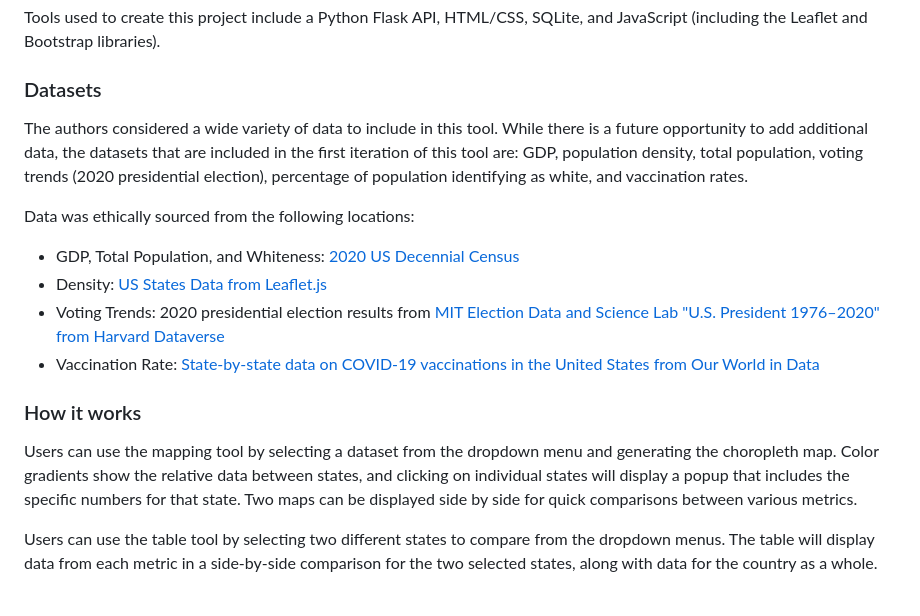
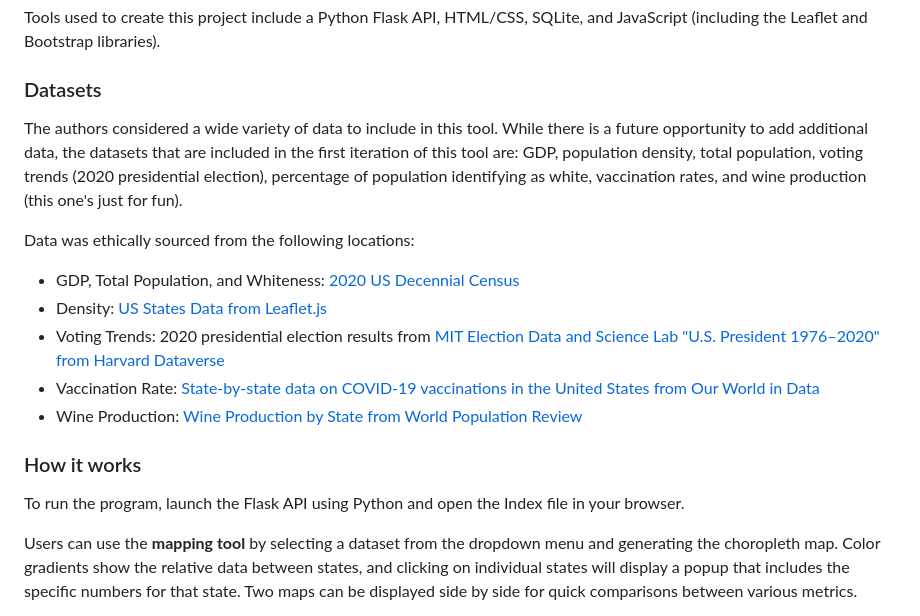
Before and after one commit to patches-aberry/g8-p3-Interactive-Map, a Markdown page: README.md, the part around one of its changes. Drawn GitHub-style.

```diff
--- a/README.md
+++ b/README.md
@@ -18,16 +18,17 @@ The ultimate goal is to allow users to make their own assumptions about a state
 Tools used to create this project include a Python Flask API, HTML/CSS, SQLite, and JavaScript (including the Leaflet and Bootstrap libraries).
 
 ### Datasets
-The authors considered a wide variety of data to include in this tool. While there is a future opportunity to add additional data, the datasets that are included in the first iteration of this tool are: GDP, population density, total population, voting trends (2020 presidential election), percentage of population identifying as white, and vaccination rates.
+The authors considered a wide variety of data to include in this tool. While there is a future opportunity to add additional data, the datasets that are included in the first iteration of this tool are: GDP, population density, total population, voting trends (2020 presidential election), percentage of population identifying as white,  vaccination rates, and wine production (this one's just for fun).
 
 Data was ethically sourced from the following locations:
 * GDP, Total Population, and Whiteness: [2020 US Decennial Census](https://www.census.gov/data/developers/data-sets/decennial-census.html)
 * Density: [US States Data from Leaflet.js](https://leafletjs.com/examples/choropleth/us-states.js)
 * Voting Trends: 2020 presidential election results from [MIT Election Data and Science Lab "U.S. President 1976–2020" from Harvard Dataverse](https://dataverse.harvard.edu/dataset.xhtml?persistentId=doi:10.7910/DVN/42MVDX)
 * Vaccination Rate: [State-by-state data on COVID-19 vaccinations in the United States from Our World in Data](https://ourworldindata.org/us-states-vaccinations)
+* Wine Production: [Wine Production by State from World Population Review](https://worldpopulationreview.com/state-rankings/wine-production-by-state)
 
 ### How it works
-Users can use the mapping tool by selecting a dataset from the dropdown menu and generating the choropleth map. Color gradients show the relative data between states, and clicking on individual states will display a popup that includes the specific numbers for that state. Two maps can be displayed side by side for quick comparisons between various metrics.
+To run the program, launch the Flask API using Python and open the Index file in your browser.
 
-Users can use the table tool by selecting two different states to compare from the dropdown menus. The table will display data from each metric in a side-by-side comparison for the two selected states, along with data for the country as a whole.
+Users can use the **mapping tool** by selecting a dataset from the dropdown menu and generating the choropleth map. Color gradients show the relative data between states, and clicking on individual states will display a popup that includes the specific numbers for that state. Two maps can be displayed side by side for quick comparisons between various metrics.
 
```
Also changed, not shown: other parts of README.md (+5 -1 lines).
